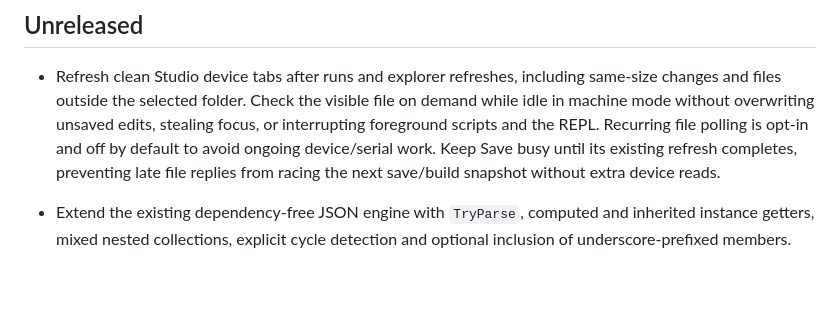
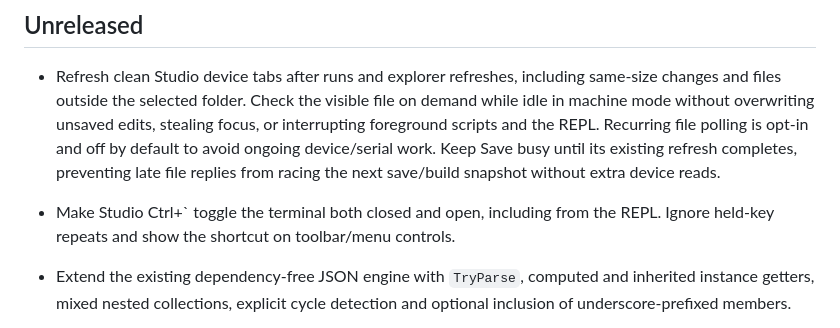
Before and after one commit to amir1387aht/MicroCS, a Markdown page: CHANGELOG.md, the part around the change. Drawn GitHub-style; blank space fills up the shorter version.

Commit message:
Resolve changelog overlap with merged terminal shortcut PR

```diff
--- a/CHANGELOG.md
+++ b/CHANGELOG.md
@@ -11,6 +11,9 @@ All notable changes. Versions follow `MCS_VERSION_*` in `include/mcs.h`.
   file polling is opt-in and off by default to avoid ongoing device/serial work.
   Keep Save busy until its existing refresh completes, preventing late file
   replies from racing the next save/build snapshot without extra device reads.
+
+* Make Studio Ctrl+` toggle the terminal both closed and open, including from
+  the REPL. Ignore held-key repeats and show the shortcut on toolbar/menu controls.
 
 * Extend the existing dependency-free JSON engine with `TryParse`, computed and
   inherited instance getters, mixed nested collections, explicit cycle detection
```
